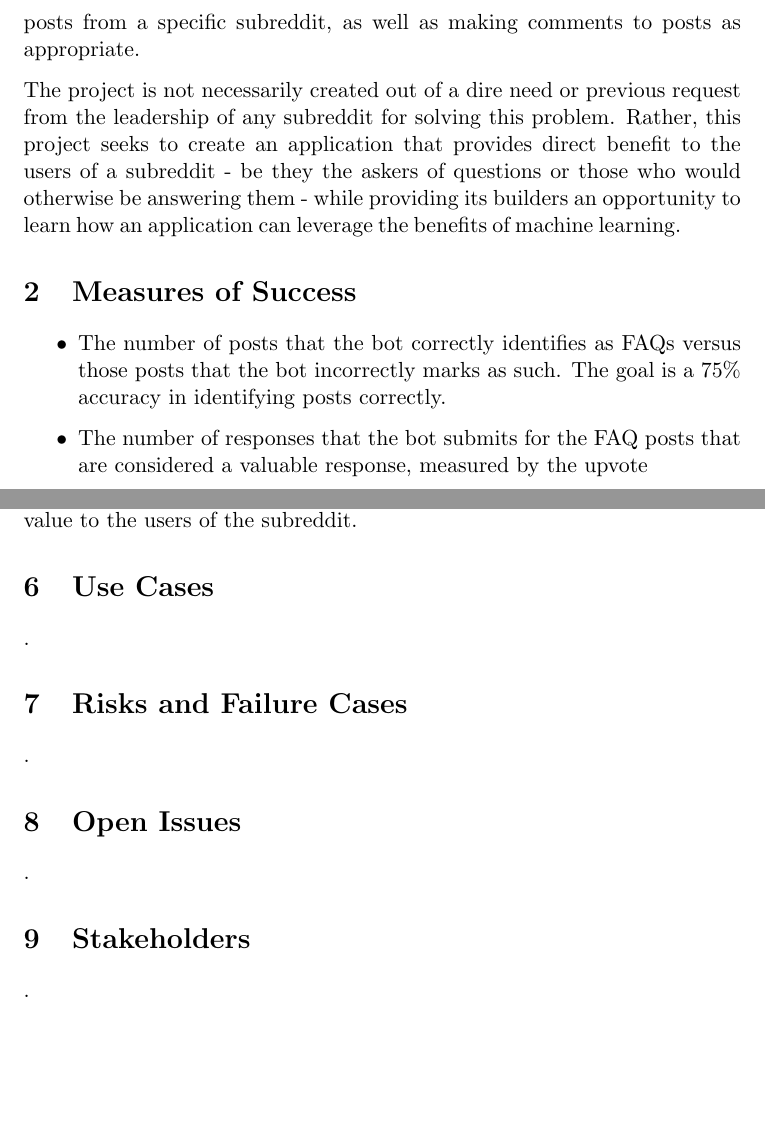
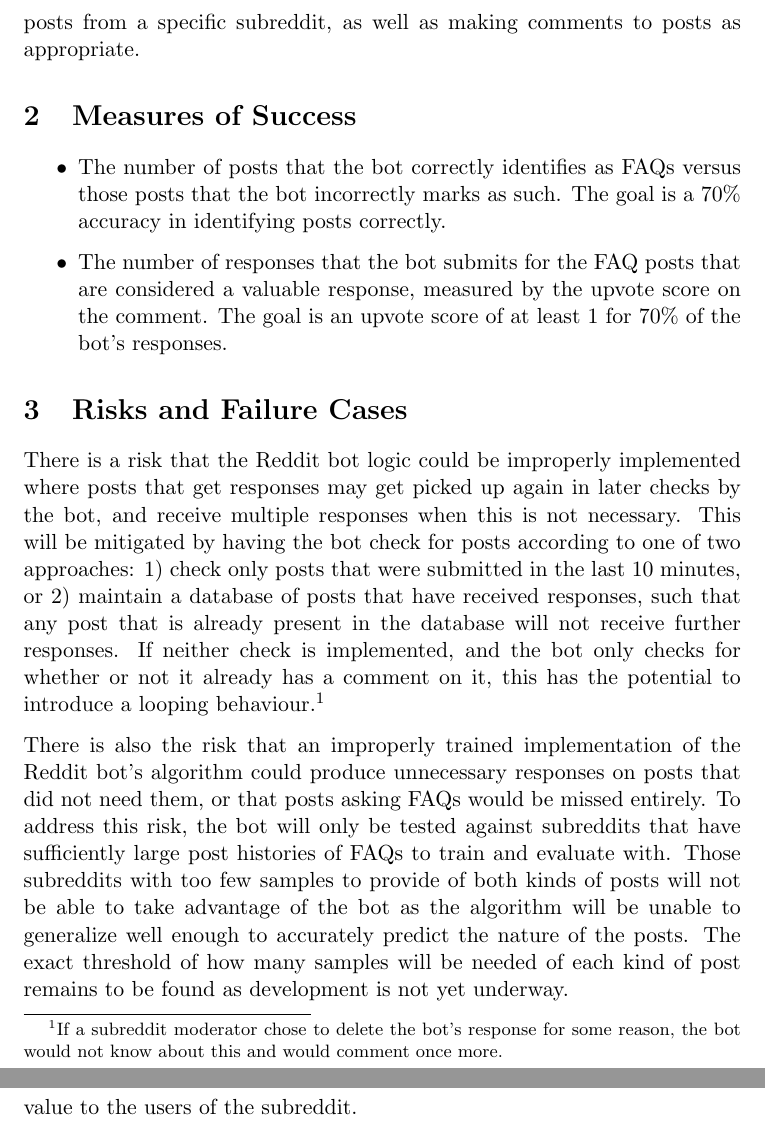
Before and after one commit to jgreenemi/Reddit-FAQ-Responder, a LaTeX document (docs/Reddit-FAQ-Responder-Proposal.tex): two parts of pages 2 and 3 of 3 before the commit and two parts of pages 2 and 4 of 4 after it, joined at a grey line, cut so that both start at the same text, the shorter picture padded with empty space. Compiled offline with LaTeX, dvips and Ghostscript.

Commit message:
Finish out sections and re-order. Add comments with my thoughts for community input.

```diff
--- a/docs/Reddit-FAQ-Responder-Proposal.tex
+++ b/docs/Reddit-FAQ-Responder-Proposal.tex
@@ -20,21 +21,27 @@ Greene, Joseph \\
 
 \maketitle
 
-
 \section{Problem Statement}
 
 This proposal is for creating an automated system of responding to Reddit user's Frequently Asked Questions. At present, large subreddits that see several thousand users a day will invariably encounter a large number of postings that are readily explained through either previous posts or through the subreddit's Wiki page resources. In an effort to educate the users who make these posts, often times a moderator or regular subreddit user will need to go out of their way to provide the answer to their question as a comment on such posts, thereby reducing the effectiveness of having an FAQ Wiki in the first place. Although having such a Wiki can simplify the process of answering such questions, the process still involves human effort to complete.
 
 The aim of this project is to automate this process with a Reddit bot application. Where a human normally identifies a post with a common question by reading through the post, then typing a comment in response to deliver a suitable answer, a bot can detect the nature of the post and respond with an informative comment to answer the question being asked. The bot can be trained on a subreddit's post history using a convolutional neural network (abbreviated as "CNN") on the normalized text from each post to assign a prediction score, telling of the likelihood that the poster is asking a common question. The bot will leverage the Reddit API for reading text posts from a specific subreddit, as well as making comments to posts as appropriate.
 
-The project is not necessarily created out of a dire need or previous request from the leadership of any subreddit for solving this problem. Rather, this project seeks to create an application that provides direct benefit to the users of a subreddit - be they the askers of questions or those who would otherwise be answering them - while providing its builders an opportunity to learn how an application can leverage the benefits of machine learning.
+% jgreenemi: I think this line is unnecessary.
+%The project is not necessarily created out of a dire need or previous request from the leadership of any subreddit for solving this problem. Rather, this project seeks to create an application that provides direct benefit to the users of a subreddit - be they the askers of questions or those who would otherwise be answering them - while providing its builders an opportunity to learn how an application can leverage the benefits of machine learning.
 
 \section{Measures of Success}
 
 \begin{itemize}
-\item The number of posts that the bot correctly identifies as FAQs versus those posts that the bot incorrectly marks as such. The goal is a 75\% accuracy in identifying posts correctly.
-\item The number of responses that the bot submits for the FAQ posts that are considered a valuable response, measured by the upvote
+\item The number of posts that the bot correctly identifies as FAQs versus those posts that the bot incorrectly marks as such. The goal is a 70\% accuracy in identifying posts correctly.
+\item The number of responses that the bot submits for the FAQ posts that are considered a valuable response, measured by the upvote score on the comment. The goal is an upvote score of at least 1 for 70\% of the bot's responses.
 \end{itemize}
+
+\section{Risks and Failure Cases}
+
+There is a risk that the Reddit bot logic could be improperly implemented where posts that get responses may get picked up again in later checks by the bot, and receive multiple responses when this is not necessary. This will be mitigated by having the bot check for posts according to one of two approaches: 1) check only posts that were submitted in the last 10 minutes, or 2) maintain a database of posts that have received responses, such that any post that is already present in the database will not receive further responses. If neither check is implemented, and the bot only checks for whether or not it already has a comment on it, this has the potential to introduce a looping behaviour.\footnote{If a subreddit moderator chose to delete the bot's response for some reason, the bot would not know about this and would comment once more.}
+
+There is also the risk that an improperly trained implementation of the Reddit bot's algorithm could produce unnecessary responses on posts that did not need them, or that posts asking FAQs would be missed entirely. To address this risk, the bot will only be tested against subreddits that have sufficiently large post histories of FAQs to train and evaluate with. Those subreddits with too few samples to provide of both kinds of posts will not be able to take advantage of the bot as the algorithm will be unable to generalize well enough to accurately predict the nature of the posts. The exact threshold of how many samples will be needed of each kind of post remains to be found as development is not yet underway.
 
 \section{In Scope}
 
@@ -57,20 +64,10 @@ It is assumed that the subreddits for which the bot will be used will have a suf
 
 It is also assumed that every subreddit to use the bot has sufficient Wiki content to answer the poster's question. Otherwise the bot will not provide value to the users of the subreddit.
 
-\section{Use Cases}
 
-.
-
-\section{Risks and Failure Cases}
-
-.
-
-\section{Open Issues}
-
-.
-
-\section{Stakeholders}
-
-.
+% jgreenemi: These are the only sections I feel are necessary for the proposal's aims. Do you think anything's missing? Is anything unnecessary?
+\begin{center}
+\#\#\#
+\end{center}
 
 \end{document}
```
Also changed, not shown: docs/Reddit-FAQ-Responder-Proposal.pdf, docs/Reddit-FAQ-Responder-Proposal.tex (1 more changed lines), 1 other file.
